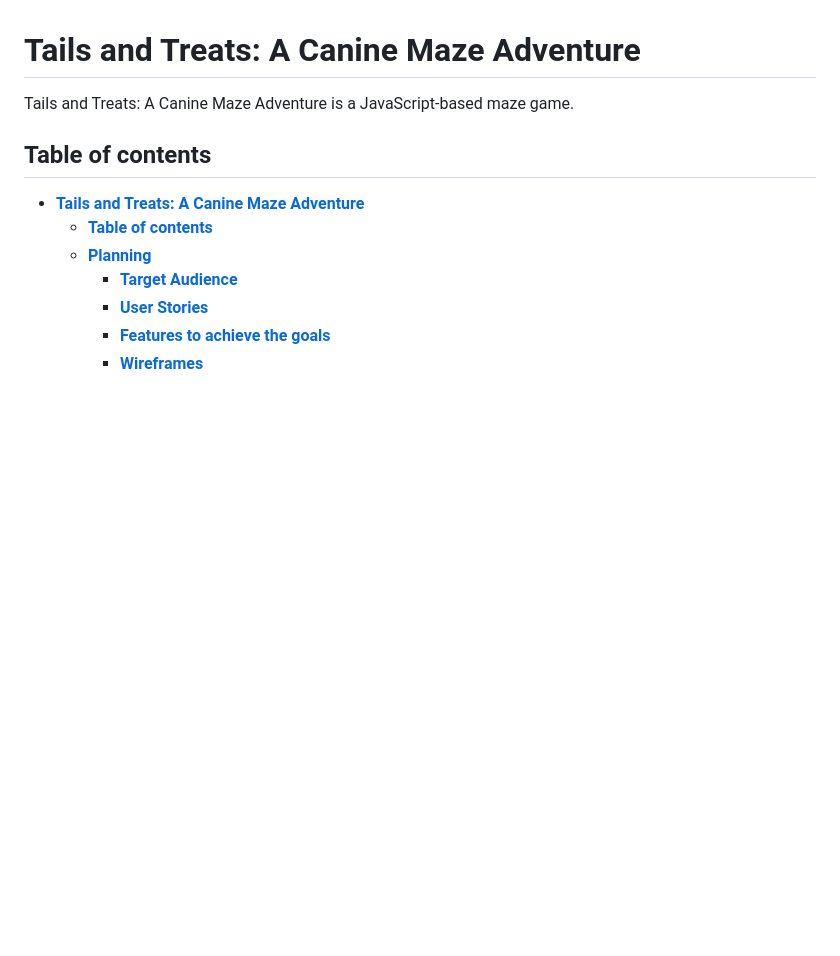
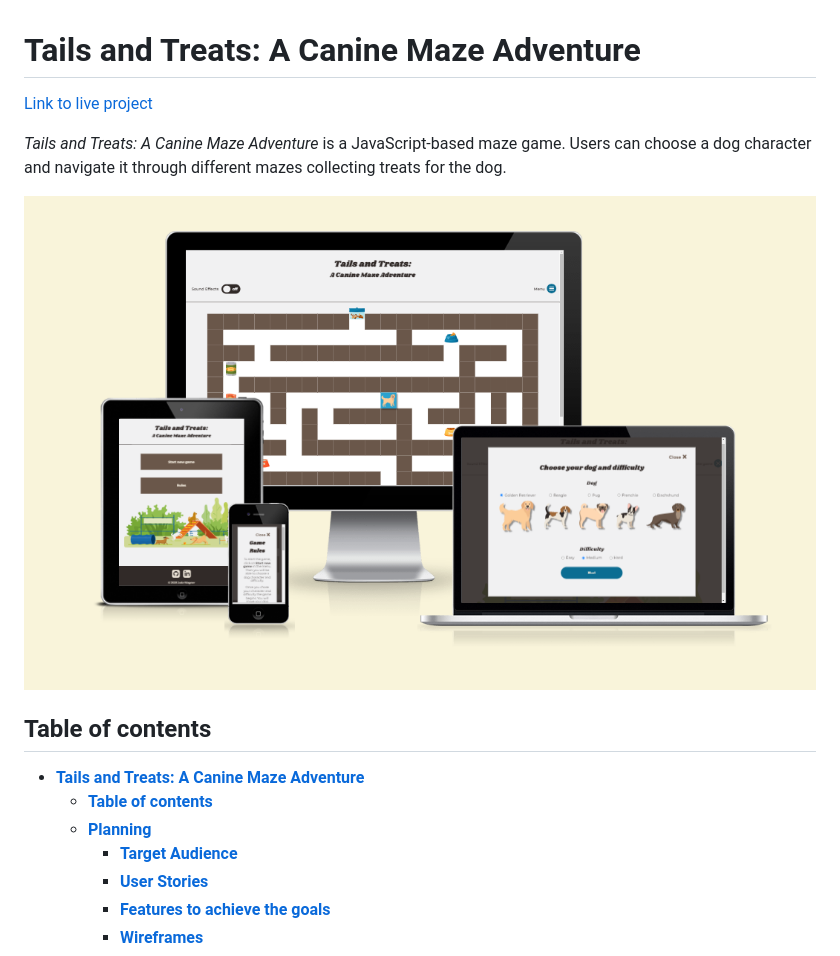
Before and after one commit to Julia-Wagner/tails-and-treats, a Markdown page: README.md, the part around the change. Rendered like a GitHub page; pictures changed too: docs/screenshots/am_i_responsive.png (added); blank space fills up the shorter version.

Commit message:
doc: add description and screenshot to readme

```diff
--- a/README.md
+++ b/README.md
@@ -1,6 +1,10 @@
 # **Tails and Treats: A Canine Maze Adventure**
 
-Tails and Treats: A Canine Maze Adventure is a JavaScript-based maze game.
+[Link to live project](https://julia-wagner.github.io/tails-and-treats/)
+
+*Tails and Treats: A Canine Maze Adventure* is a JavaScript-based maze game. Users can choose a dog character and navigate it through different mazes collecting treats for the dog.
+
+![Am I Responsive Screenshot](docs/screenshots/am_i_responsive.png)
 
 ## **Table of contents**
 
```
